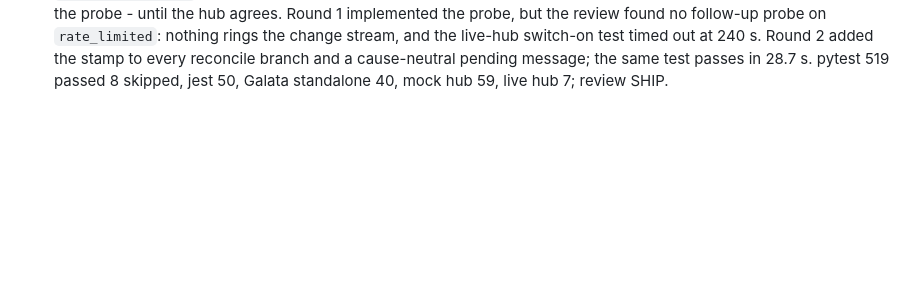
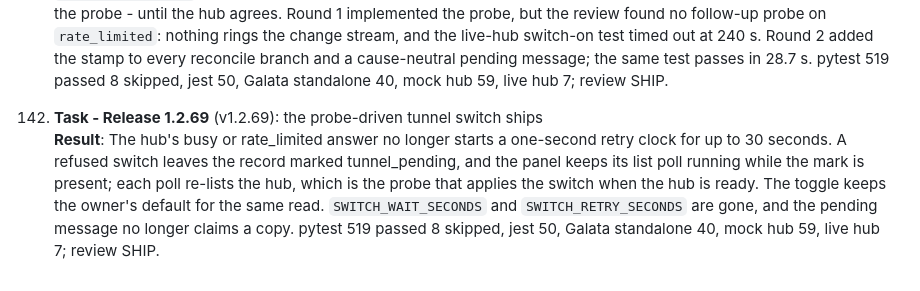
Before and after one commit to stellarshenson/jupyterlab_share_files_extension, a Markdown page: .claude/JOURNAL.md, the part around the change. GitHub-like rendering; blank space fills up the shorter version.

```diff
--- a/.claude/JOURNAL.md
+++ b/.claude/JOURNAL.md
@@ -290,3 +290,5 @@ This journal tracks substantive work on documents, diagrams, and documentation c
     **Result**: The panel's inputs paint a little darker than the panel in every theme, with HEAD's fallback chain restored, and the SHARE FILES title aligns with the section labels. An empty connected share answers saved: [] and writes no wrapping folder, so the panel says nothing was saved instead of ./undefined. The tunnel toggle and the create path share one retry set for the hub's busy and rate_limited answers, and the panel names a rate limit in words. The README is condensed, its screenshots are dark-theme captures of the running extension, and it names the agent skill the package ships. pytest 516 passed 8 skipped, jest 47, standalone 40, mock hub 59, live hub 7; defects 0 open, criteria 0 open.
 141. **Task - Tunnel switch wait replaced by a probe (DEF-HUB-135)** (unreleased): the owner ruled the 30-second retry a timer and demanded the wait end on the hub's state<br>
     **Result**: `SWITCH_WAIT_SECONDS` and `SWITCH_RETRY_SECONDS` are gone from `hub_routes.py`; a busy or rate-limited create answers `tunnel_pending` after one attempt, the toggle keeps the owner's default and returns, and `_reconcile_tunnel` stamps the refused row so the panel keeps its interval list poll running - each poll re-lists the hub, the probe - until the hub agrees. Round 1 implemented the probe, but the review found no follow-up probe on `rate_limited`: nothing rings the change stream, and the live-hub switch-on test timed out at 240 s. Round 2 added the stamp to every reconcile branch and a cause-neutral pending message; the same test passes in 28.7 s. pytest 519 passed 8 skipped, jest 50, Galata standalone 40, mock hub 59, live hub 7; review SHIP.
+142. **Task - Release 1.2.69** (v1.2.69): the probe-driven tunnel switch ships<br>
+    **Result**: The hub's busy or rate_limited answer no longer starts a one-second retry clock for up to 30 seconds. A refused switch leaves the record marked tunnel_pending, and the panel keeps its list poll running while the mark is present; each poll re-lists the hub, which is the probe that applies the switch when the hub is ready. The toggle keeps the owner's default for the same read. `SWITCH_WAIT_SECONDS` and `SWITCH_RETRY_SECONDS` are gone, and the pending message no longer claims a copy. pytest 519 passed 8 skipped, jest 50, Galata standalone 40, mock hub 59, live hub 7; review SHIP.
```
Also changed, not shown: CHANGELOG.md (+10 -0 lines).
